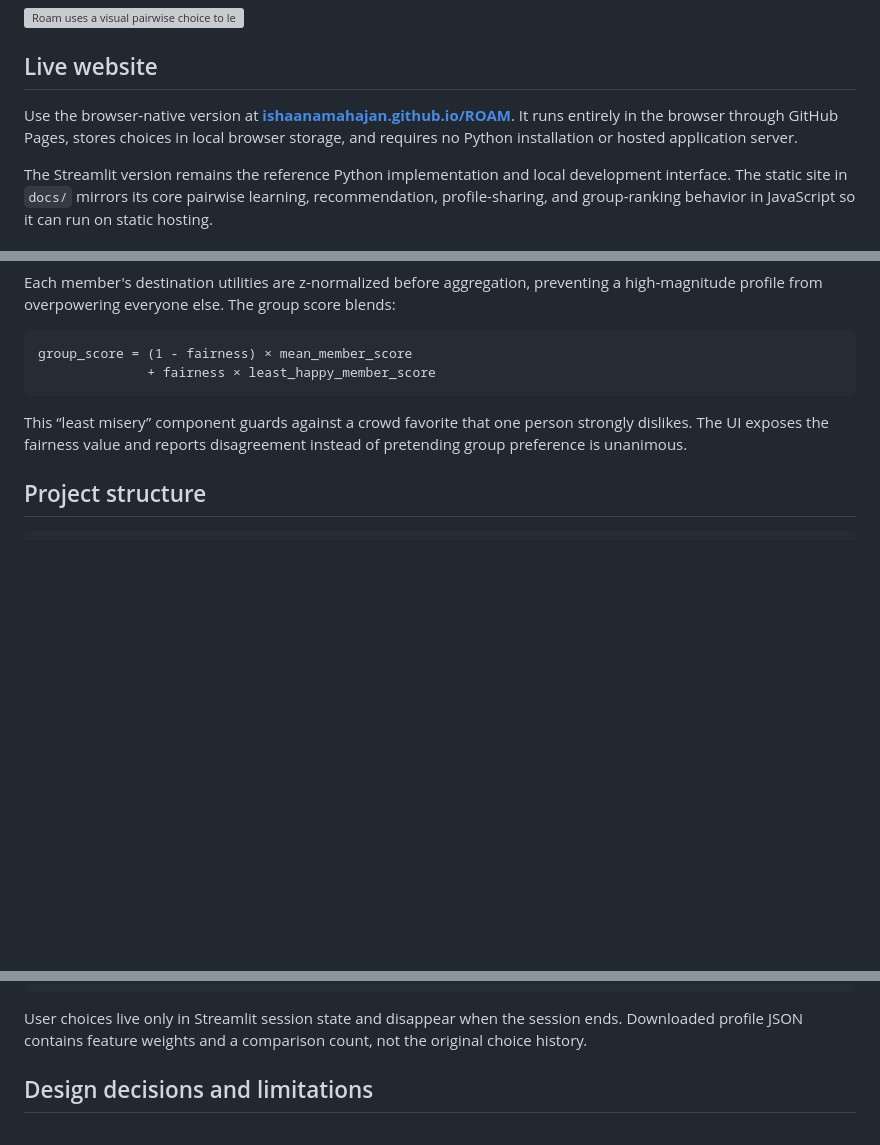
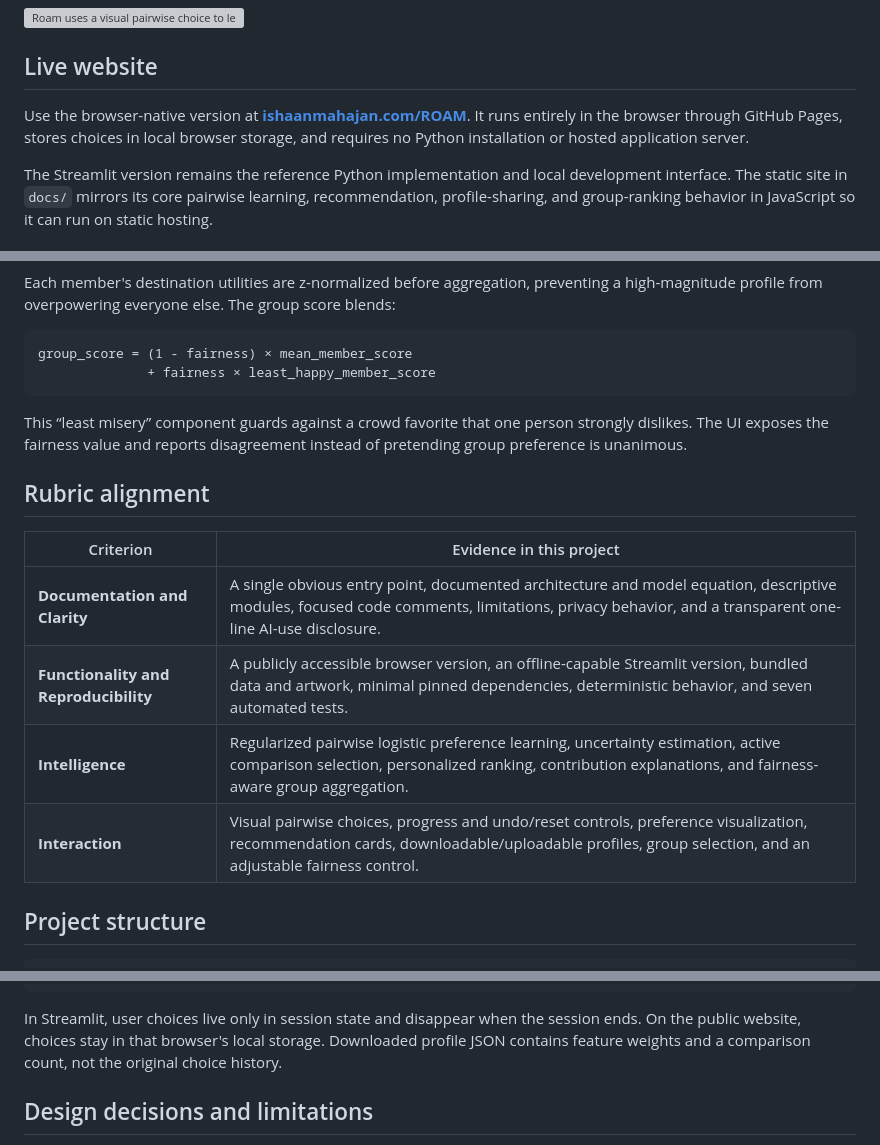
Before and after one commit to ishaanamahajan/ROAM, a Markdown page: README.md, 3 parts joined by grey strips. Drawn GitHub-style; blank space fills up the shorter version; grey boxes are pictures that could not be loaded.

Commit message:
Polish rubric documentation and live site link

````diff
--- a/README.md
+++ b/README.md
@@ -8,7 +8,7 @@ This is a self-contained Project 0 prototype for 24-679, *Designing and Prototyp
 
 ## Live website
 
-Use the browser-native version at **[ishaanamahajan.github.io/ROAM](https://ishaanamahajan.github.io/ROAM/)**. It runs entirely in the browser through GitHub Pages, stores choices in local browser storage, and requires no Python installation or hosted application server.
+Use the browser-native version at **[ishaanmahajan.com/ROAM](https://ishaanmahajan.com/ROAM/#discover)**. It runs entirely in the browser through GitHub Pages, stores choices in local browser storage, and requires no Python installation or hosted application server.
 
 The Streamlit version remains the reference Python implementation and local development interface. The static site in `docs/` mirrors its core pairwise learning, recommendation, profile-sharing, and group-ranking behavior in JavaScript so it can run on static hosting.
 
@@ -93,6 +93,15 @@ group_score = (1 - fairness) × mean_member_score
 
 This “least misery” component guards against a crowd favorite that one person strongly dislikes. The UI exposes the fairness value and reports disagreement instead of pretending group preference is unanimous.
 
+## Rubric alignment
+
+| Criterion | Evidence in this project |
+|---|---|
+| **Documentation and Clarity** | A single obvious entry point, documented architecture and model equation, descriptive modules, focused code comments, limitations, privacy behavior, and a transparent one-line AI-use disclosure. |
+| **Functionality and Reproducibility** | A publicly accessible browser version, an offline-capable Streamlit version, bundled data and artwork, minimal pinned dependencies, deterministic behavior, and seven automated tests. |
+| **Intelligence** | Regularized pairwise logistic preference learning, uncertainty estimation, active comparison selection, personalized ranking, contribution explanations, and fairness-aware group aggregation. |
+| **Interaction** | Visual pairwise choices, progress and undo/reset controls, preference visualization, recommendation cards, downloadable/uploadable profiles, group selection, and an adjustable fairness control. |
+
 ## Project structure
 
 ```text
@@ -112,7 +121,7 @@ ROAM/
 └── requirements.txt              # Minimal runtime dependencies
 ```
 
-User choices live only in Streamlit session state and disappear when the session ends. Downloaded profile JSON contains feature weights and a comparison count, not the original choice history.
+In Streamlit, user choices live only in session state and disappear when the session ends. On the public website, choices stay in that browser's local storage. Downloaded profile JSON contains feature weights and a comparison count, not the original choice history.
 
 ## Design decisions and limitations
 
````
Also changed, not shown: other parts of README.md (+1 -1 lines).
